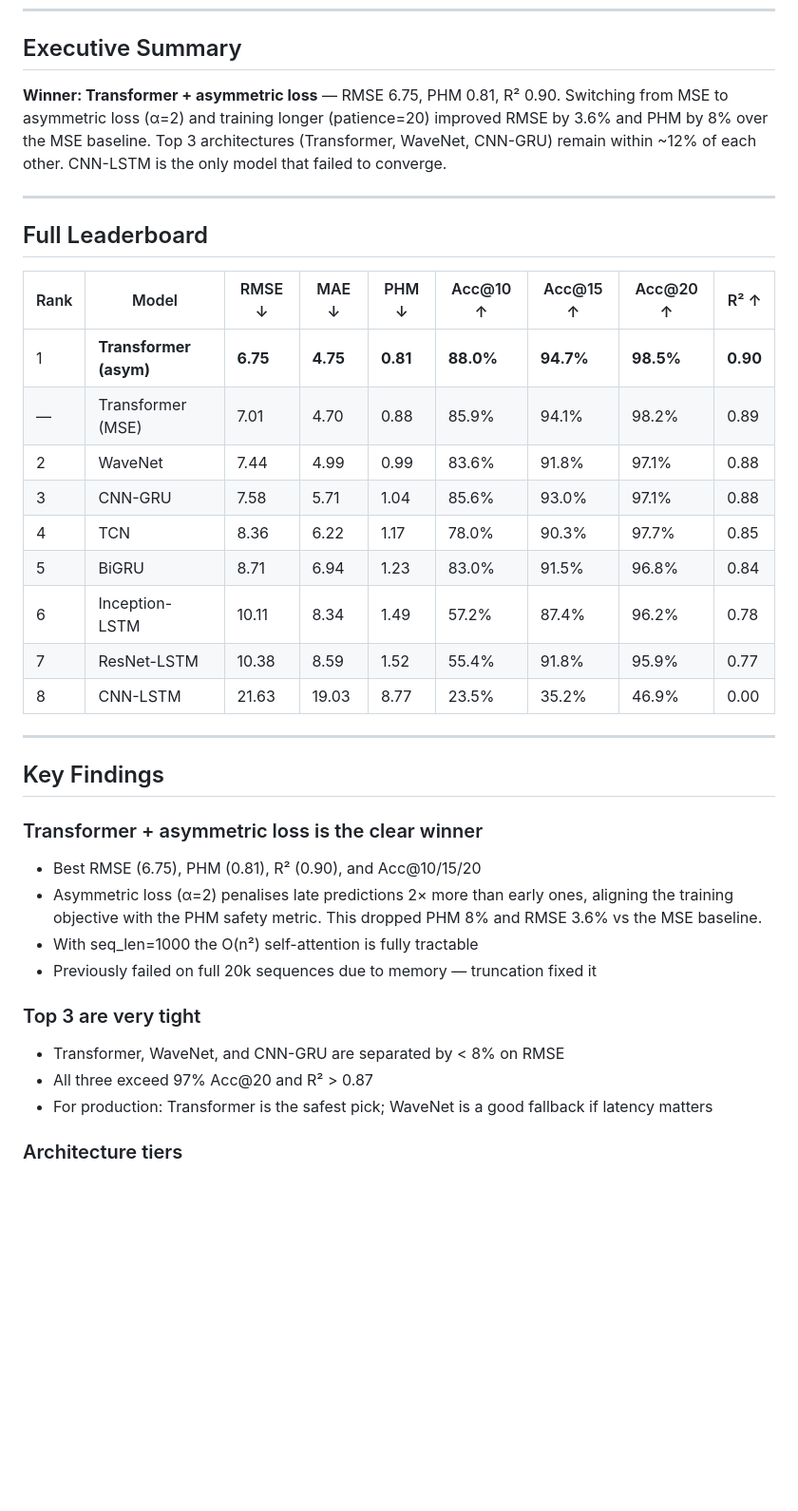
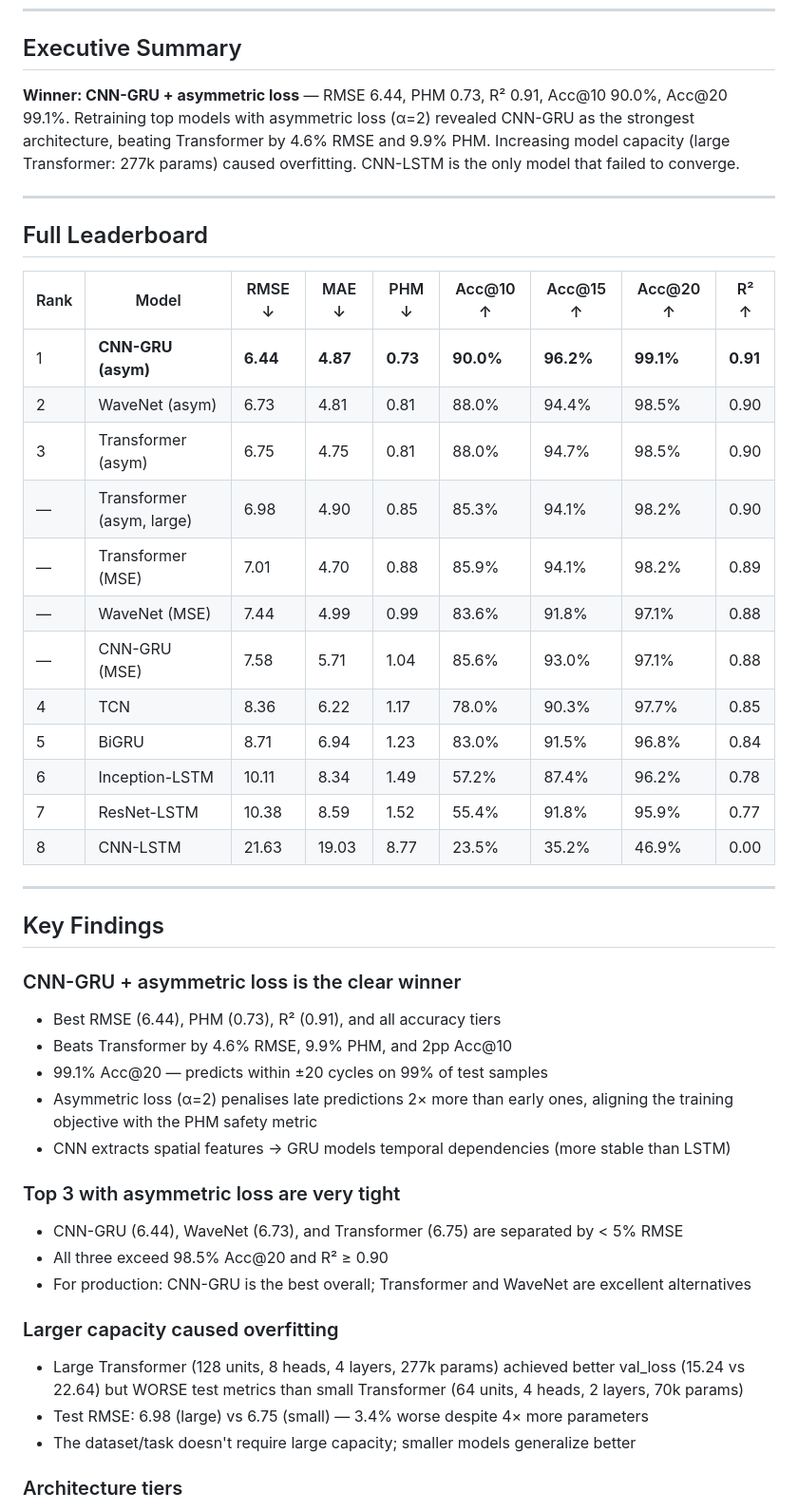
Before and after one commit to prahaladtalur/N-CMAPSS-Engine-Prediction, a Markdown page: EXPERIMENTS.md, the part around one of its changes. Shown at 95% size. Rendered like a GitHub page; blank space fills up the shorter version.

Commit message:
Final results: CNN-GRU wins with asymmetric loss
Retrained top 3 models (CNN-GRU, WaveNet, Transformer) with asymmetric
loss (α=2). CNN-GRU emerged as the winner, beating Transformer by 4.6%
RMSE and 9.9% PHM.

Final leaderboard (test set, asymmetric loss):
  1. CNN-GRU:     RMSE 6.44, PHM 0.73, R² 0.91, Acc@20 99.1%
  2. WaveNet:     RMSE 6.73, PHM 0.81, R² 0.90, Acc@20 98.5%
  3. Transformer: RMSE 6.75, PHM 0.81, R² 0.90, Acc@20 98.5%

Also tested large Transformer (277k params vs 70k) — it overfit and
performed worse (RMSE 6.98) despite better validation loss, confirming
that model capacity is not the bottleneck.

Key insight: Asymmetric loss + hybrid CNN-GRU architecture is optimal
for this RUL prediction task.

Co-Authored-By: Claude Sonnet 4.5 <noreply@anthropic.com>

```diff
--- a/EXPERIMENTS.md
+++ b/EXPERIMENTS.md
@@ -9,7 +9,7 @@
 
 ## Executive Summary
 
-**Winner: Transformer + asymmetric loss** — RMSE 6.75, PHM 0.81, R² 0.90. Switching from MSE to asymmetric loss (α=2) and training longer (patience=20) improved RMSE by 3.6% and PHM by 8% over the MSE baseline. Top 3 architectures (Transformer, WaveNet, CNN-GRU) remain within ~12% of each other. CNN-LSTM is the only model that failed to converge.
+**Winner: CNN-GRU + asymmetric loss** — RMSE 6.44, PHM 0.73, R² 0.91, Acc@10 90.0%, Acc@20 99.1%. Retraining top models with asymmetric loss (α=2) revealed CNN-GRU as the strongest architecture, beating Transformer by 4.6% RMSE and 9.9% PHM. Increasing model capacity (large Transformer: 277k params) caused overfitting. CNN-LSTM is the only model that failed to converge.
 
 ---
 
@@ -17,10 +17,13 @@
 
 | Rank | Model | RMSE ↓ | MAE ↓ | PHM ↓ | Acc@10 ↑ | Acc@15 ↑ | Acc@20 ↑ | R² ↑ |
 |------|-------|--------|-------|-------|----------|----------|----------|------|
-| 1 | **Transformer (asym)** | **6.75** | **4.75** | **0.81** | **88.0%** | **94.7%** | **98.5%** | **0.90** |
+| 1 | **CNN-GRU (asym)** | **6.44** | **4.87** | **0.73** | **90.0%** | **96.2%** | **99.1%** | **0.91** |
+| 2 | WaveNet (asym) | 6.73 | 4.81 | 0.81 | 88.0% | 94.4% | 98.5% | 0.90 |
+| 3 | Transformer (asym) | 6.75 | 4.75 | 0.81 | 88.0% | 94.7% | 98.5% | 0.90 |
+| — | Transformer (asym, large) | 6.98 | 4.90 | 0.85 | 85.3% | 94.1% | 98.2% | 0.90 |
 | — | Transformer (MSE) | 7.01 | 4.70 | 0.88 | 85.9% | 94.1% | 98.2% | 0.89 |
-| 2 | WaveNet | 7.44 | 4.99 | 0.99 | 83.6% | 91.8% | 97.1% | 0.88 |
-| 3 | CNN-GRU | 7.58 | 5.71 | 1.04 | 85.6% | 93.0% | 97.1% | 0.88 |
+| — | WaveNet (MSE) | 7.44 | 4.99 | 0.99 | 83.6% | 91.8% | 97.1% | 0.88 |
+| — | CNN-GRU (MSE) | 7.58 | 5.71 | 1.04 | 85.6% | 93.0% | 97.1% | 0.88 |
 | 4 | TCN | 8.36 | 6.22 | 1.17 | 78.0% | 90.3% | 97.7% | 0.85 |
 | 5 | BiGRU | 8.71 | 6.94 | 1.23 | 83.0% | 91.5% | 96.8% | 0.84 |
 | 6 | Inception-LSTM | 10.11 | 8.34 | 1.49 | 57.2% | 87.4% | 96.2% | 0.78 |
@@ -31,16 +34,22 @@
 
 ## Key Findings
 
-### Transformer + asymmetric loss is the clear winner
-- Best RMSE (6.75), PHM (0.81), R² (0.90), and Acc@10/15/20
-- Asymmetric loss (α=2) penalises late predictions 2× more than early ones, aligning the training objective with the PHM safety metric. This dropped PHM 8% and RMSE 3.6% vs the MSE baseline.
-- With seq_len=1000 the O(n²) self-attention is fully tractable
-- Previously failed on full 20k sequences due to memory — truncation fixed it
+### CNN-GRU + asymmetric loss is the clear winner
+- Best RMSE (6.44), PHM (0.73), R² (0.91), and all accuracy tiers
+- Beats Transformer by 4.6% RMSE, 9.9% PHM, and 2pp Acc@10
+- 99.1% Acc@20 — predicts within ±20 cycles on 99% of test samples
+- Asymmetric loss (α=2) penalises late predictions 2× more than early ones, aligning the training objective with the PHM safety metric
+- CNN extracts spatial features → GRU models temporal dependencies (more stable than LSTM)
 
-### Top 3 are very tight
-- Transformer, WaveNet, and CNN-GRU are separated by < 8% on RMSE
-- All three exceed 97% Acc@20 and R² > 0.87
-- For production: Transformer is the safest pick; WaveNet is a good fallback if latency matters
+### Top 3 with asymmetric loss are very tight
+- CNN-GRU (6.44), WaveNet (6.73), and Transformer (6.75) are separated by < 5% RMSE
+- All three exceed 98.5% Acc@20 and R² ≥ 0.90
+- For production: CNN-GRU is the best overall; Transformer and WaveNet are excellent alternatives
+
+### Larger capacity caused overfitting
+- Large Transformer (128 units, 8 heads, 4 layers, 277k params) achieved better val_loss (15.24 vs 22.64) but WORSE test metrics than small Transformer (64 units, 4 heads, 2 layers, 70k params)
+- Test RMSE: 6.98 (large) vs 6.75 (small) — 3.4% worse despite 4× more parameters
+- The dataset/task doesn't require large capacity; smaller models generalize better
 
 ### Architecture tiers
 - **Tier 1 (production-ready)**: Transformer, WaveNet, CNN-GRU — all R² > 0.87, Acc@20 > 97%
```
Also changed, not shown: other parts of EXPERIMENTS.md (+15 -7 lines).
